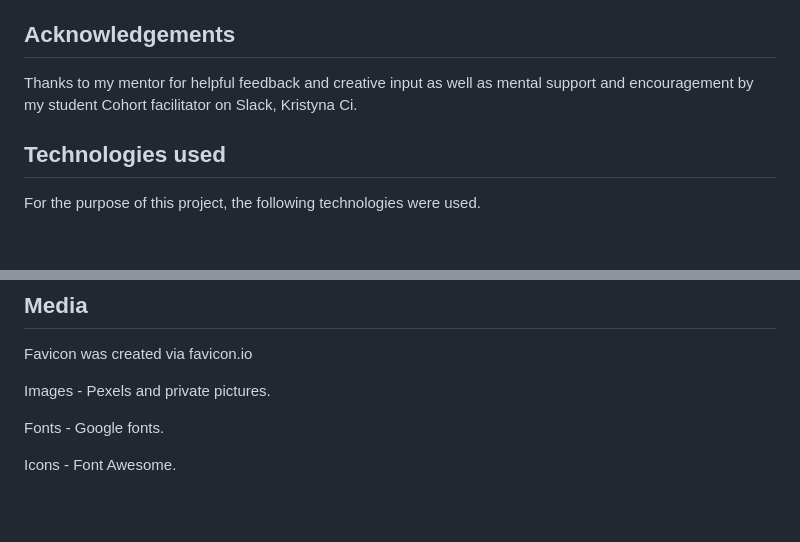
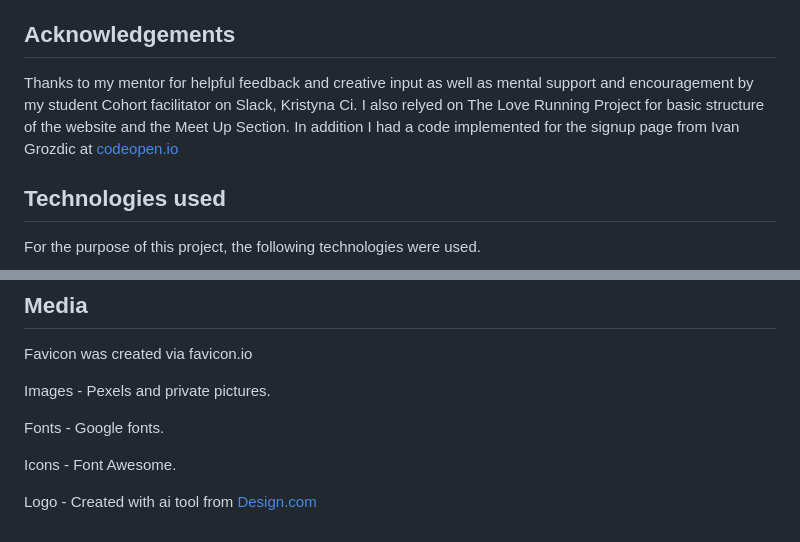
Before and after one commit to TJCAJ/tnl, a Markdown page: README.md, 2 parts joined by grey strips. GitHub-like rendering; blank space fills up the shorter version.

```diff
--- a/README.md
+++ b/README.md
@@ -126,7 +127,7 @@ The live link can be found [here](https://tjcaj.github.io/nutslow/)
 Inspiration for the readme file was taken from The Love Running Project as well as my mentor Gareth McGirr and my fellow students Martiless (flawlesscooking), Airdrie86 (life-hack) and Kera Cudmore.
 
 ## Acknowledgements
-Thanks to my mentor for helpful feedback and creative input as well as mental support and encouragement by my student Cohort facilitator on Slack, Kristyna Ci.
+Thanks to my mentor for helpful feedback and creative input as well as mental support and encouragement by my student Cohort facilitator on Slack, Kristyna Ci. I also relyed on The Love Running Project for basic structure of the website and the Meet Up Section. In addition I had a code implemented for the signup page from Ivan Grozdic at [codeopen.io](https://codepen.io/ig_design/pen/KKVQpVP)
 
 ## Technologies used
 
@@ -177,3 +178,5 @@ Images - Pexels and private pictures.
 Fonts - Google fonts.
 
 Icons - Font Awesome.
+
+Logo - Created with ai tool from [Design.com](https://www.design.com/)
```
Also changed, not shown: other parts of README.md (+9 -8 lines), assets/images/favicon/android-chrome-192x192.png (renamed from assets/favicon/android-chrome-192x192.png), assets/images/favicon/android-chrome-512x512.png (renamed from assets/favicon/android-chrome-512x512.png), assets/images/favicon/apple-touch-icon.png (renamed from assets/favicon/apple-touch-icon.png), assets/images/favicon/favicon-16x16.png (renamed from assets/favicon/favicon-16x16.png), assets/images/favicon/favicon-32x32.png (renamed from assets/favicon/favicon-32x32.png), 4 other files.
